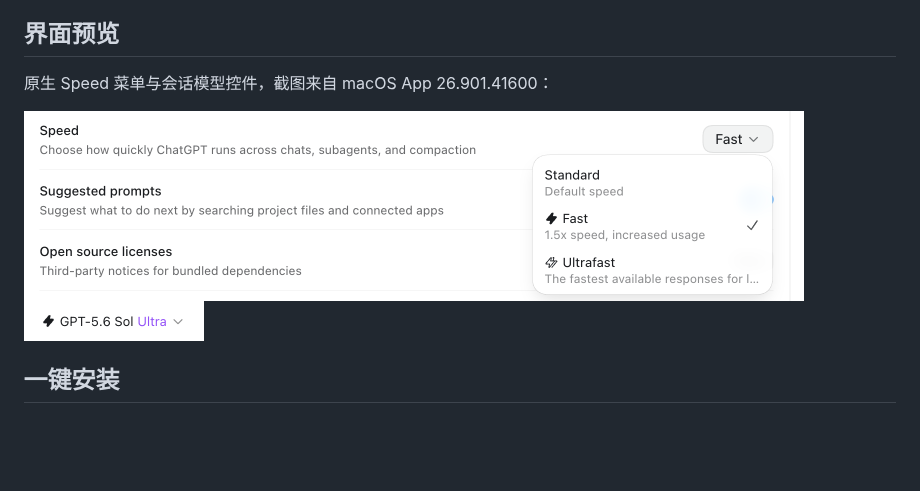
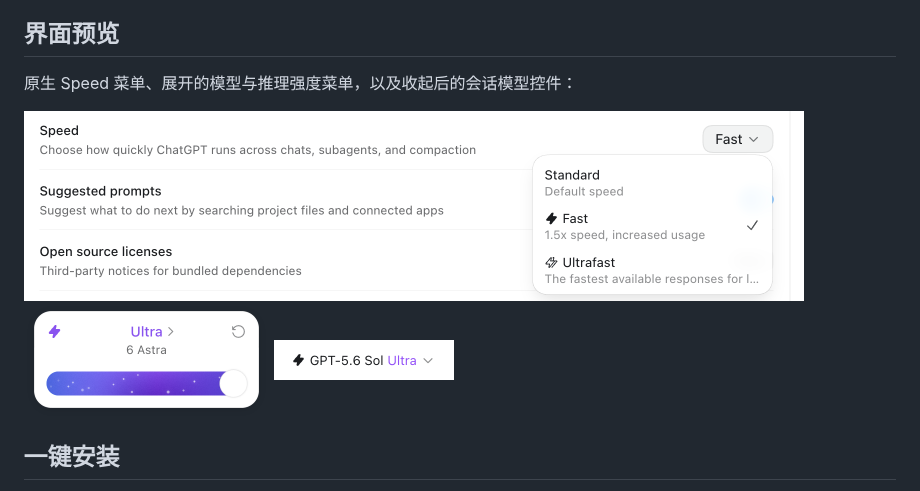
Before and after one commit to infinityf4p/codex-fast-switch, a Markdown page: README.md, the part around the change. GitHub-like rendering; pictures changed too: docs/assets/fast-model-menu.png (added); blank space fills up the shorter version.

```diff
--- a/README.md
+++ b/README.md
@@ -8,9 +8,11 @@
 
 ## 界面预览
 
-原生 Speed 菜单与会话模型控件，截图来自 macOS App 26.901.41600：
+原生 Speed 菜单、展开的模型与推理强度菜单，以及收起后的会话模型控件：
 
 <img src="docs/assets/fast-speed-menu.png" alt="Codex 设置页的原生 Standard / Fast 速度菜单" width="780">
+
+<img src="docs/assets/fast-model-menu.png" alt="展开的会话模型菜单：6 Astra、Ultra 推理强度、Fast 开关和推理强度滑块" width="245">
 
 <img src="docs/assets/fast-model-control.png" alt="实心 Fast 闪电、完整模型名和紫色 Ultra 标识" width="180">
 
```
Also changed, not shown: README.en.md (+3 -1 lines).
